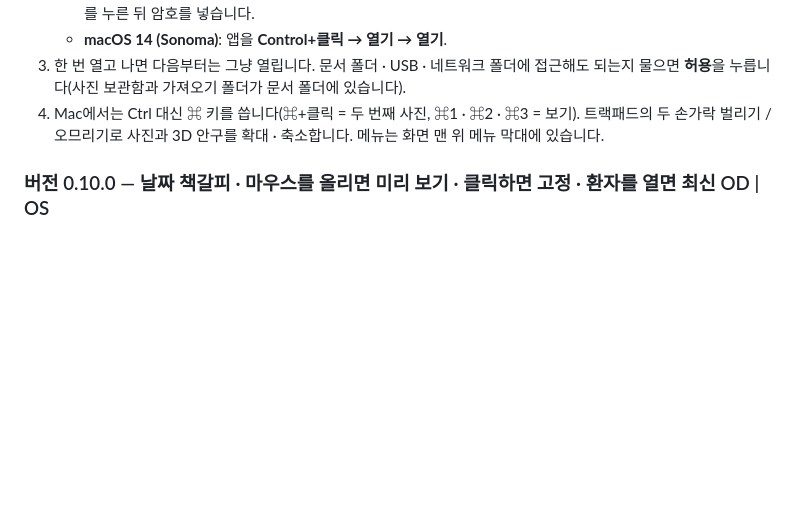
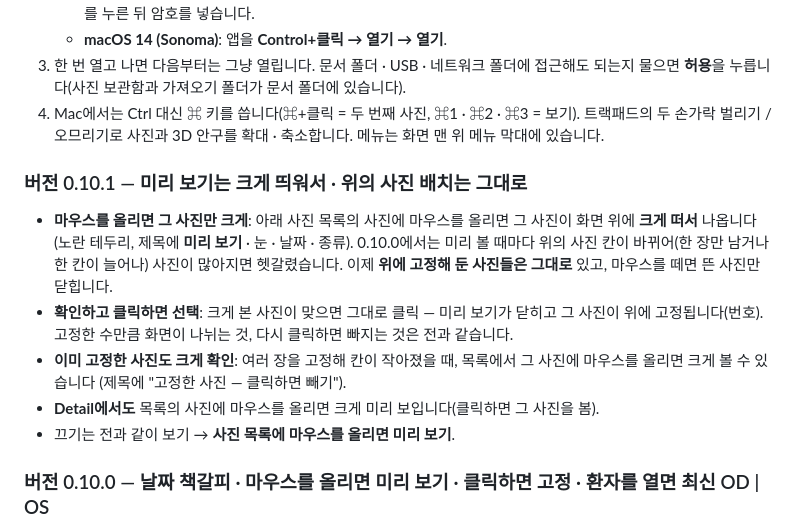
Before and after one commit to kukje1980/Image-capture, a Markdown page: docs/release_notes.md, the part around the change. Drawn GitHub-style; blank space fills up the shorter version.

```diff
--- a/docs/release_notes.md
+++ b/docs/release_notes.md
@@ -28,6 +28,17 @@ Mac용은 **Apple Silicon**(M1 · M2 · M3 · M4 …)용만 있습니다 — Int
    누릅니다(사진 보관함과 가져오기 폴더가 문서 폴더에 있습니다).
 4. Mac에서는 Ctrl 대신 ⌘ 키를 씁니다(⌘+클릭 = 두 번째 사진, ⌘1 · ⌘2 · ⌘3 = 보기). 트랙패드의 두 손가락
    벌리기 / 오므리기로 사진과 3D 안구를 확대 · 축소합니다. 메뉴는 화면 맨 위 메뉴 막대에 있습니다.
+
+### 버전 0.10.1 — 미리 보기는 크게 띄워서 · 위의 사진 배치는 그대로
+* **마우스를 올리면 그 사진만 크게**: 아래 사진 목록의 사진에 마우스를 올리면 그 사진이 화면 위에 **크게 떠서** 나옵니다
+  (노란 테두리, 제목에 **미리 보기** · 눈 · 날짜 · 종류). 0.10.0에서는 미리 볼 때마다 위의 사진 칸이 바뀌어(한 장만 남거나
+  한 칸이 늘어나) 사진이 많아지면 헷갈렸습니다. 이제 **위에 고정해 둔 사진들은 그대로** 있고, 마우스를 떼면 뜬 사진만 닫힙니다.
+* **확인하고 클릭하면 선택**: 크게 본 사진이 맞으면 그대로 클릭 — 미리 보기가 닫히고 그 사진이 위에 고정됩니다(번호).
+  고정한 수만큼 화면이 나뉘는 것, 다시 클릭하면 빠지는 것은 전과 같습니다.
+* **이미 고정한 사진도 크게 확인**: 여러 장을 고정해 칸이 작아졌을 때, 목록에서 그 사진에 마우스를 올리면 크게 볼 수 있습니다
+  (제목에 "고정한 사진 — 클릭하면 빼기").
+* **Detail에서도** 목록의 사진에 마우스를 올리면 크게 미리 보입니다(클릭하면 그 사진을 봄).
+* 끄기는 전과 같이 보기 → **사진 목록에 마우스를 올리면 미리 보기**.
 
 ### 버전 0.10.0 — 날짜 책갈피 · 마우스를 올리면 미리 보기 · 클릭하면 고정 · 환자를 열면 최신 OD | OS
 사진을 고르는 화면이 새로워졌습니다. 환자를 열면 위에는 **최신 OD | OS 두 장**이 크게, 아래에는 사진 목록이 **날짜별 책갈피**로 나옵니다.
```
Also changed, not shown: README.md (+5 -5 lines), docs/bookmarks.jpg, 4 other files.
